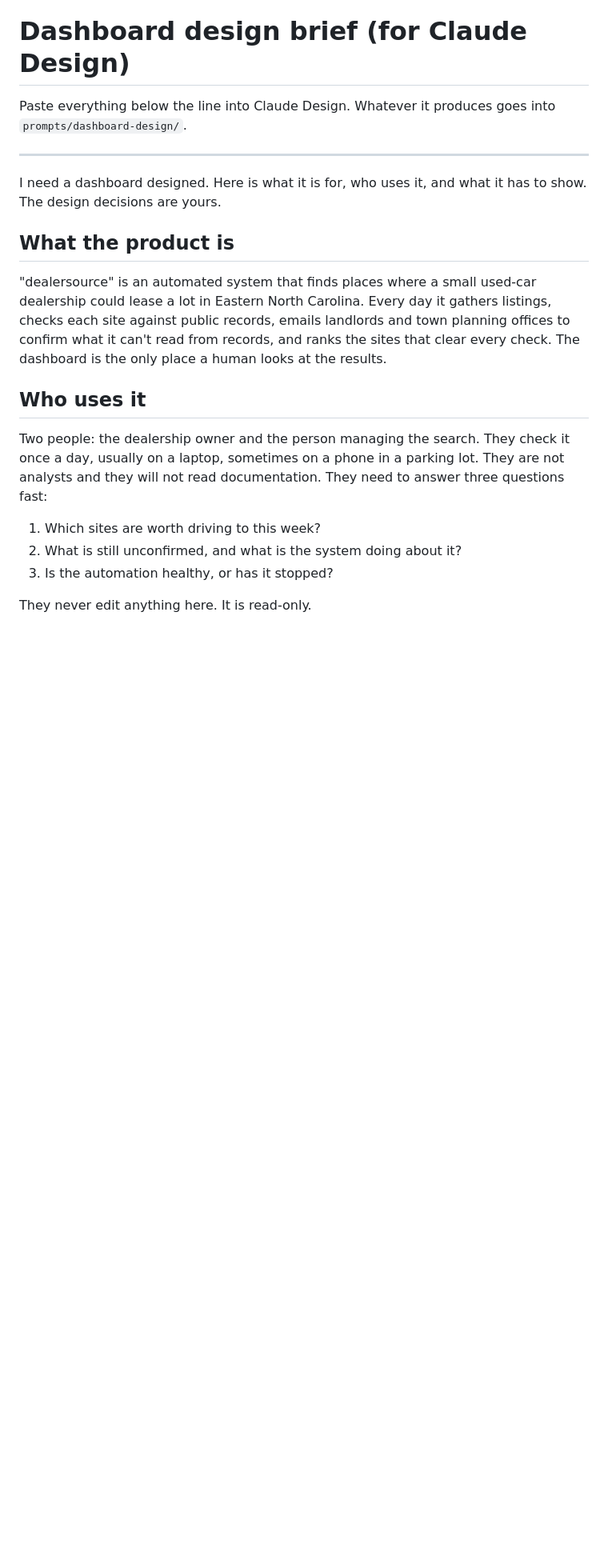
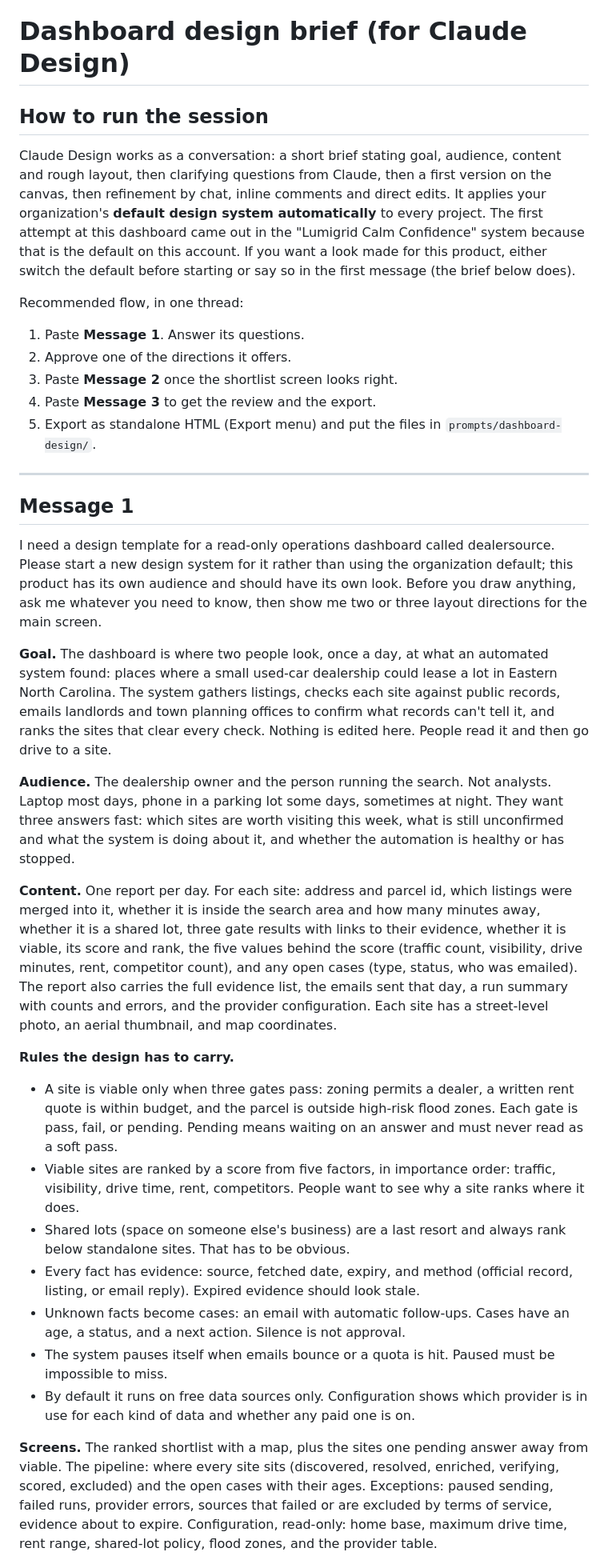
Before and after one commit to ryanflash66/dealersource, a Markdown page: prompts/dashboard-design-brief.md, the part around one of its changes. Shown at 80% size. Drawn GitHub-style; blank space fills up the shorter version.

Commit message:
Redo design brief around how Claude Design works: staged messages, questions first, own design system
Co-Authored-By: Claude Fable 5.1 <noreply@anthropic.com>

```diff
--- a/prompts/dashboard-design-brief.md
+++ b/prompts/dashboard-design-brief.md
@@ -1,32 +1,82 @@
 # Dashboard design brief (for Claude Design)
 
-Paste everything below the line into Claude Design. Whatever it produces
-goes into `prompts/dashboard-design/`.
+## How to run the session
+
+Claude Design works as a conversation: a short brief stating goal, audience,
+content and rough layout, then clarifying questions from Claude, then a first
+version on the canvas, then refinement by chat, inline comments and direct
+edits. It applies your organization's **default design system automatically**
+to every project. The first attempt at this dashboard came out in the
+"Lumigrid Calm Confidence" system because that is the default on this
+account. If you want a look made for this product, either switch the default
+before starting or say so in the first message (the brief below does).
+
+Recommended flow, in one thread:
+
+1. Paste **Message 1**. Answer its questions.
+2. Approve one of the directions it offers.
+3. Paste **Message 2** once the shortlist screen looks right.
+4. Paste **Message 3** to get the review and the export.
+5. Export as standalone HTML (Export menu) and put the files in
+   `prompts/dashboard-design/`.
 
 ---
 
-I need a dashboard designed. Here is what it is for, who uses it, and what it
-has to show. The design decisions are yours.
+## Message 1
 
-## What the product is
+I need a design template for a read-only operations dashboard called
+dealersource. Please start a new design system for it rather than using the
+organization default; this product has its own audience and should have its
+own look. Before you draw anything, ask me whatever you need to know, then
+show me two or three layout directions for the main screen.
 
-"dealersource" is an automated system that finds places where a small
-used-car dealership could lease a lot in Eastern North Carolina. Every day it
-gathers listings, checks each site against public records, emails landlords
-and town planning offices to confirm what it can't read from records, and
-ranks the sites that clear every check. The dashboard is the only place a
-human looks at the results.
+**Goal.** The dashboard is where two people look, once a day, at what an
+automated system found: places where a small used-car dealership could lease
+a lot in Eastern North Carolina. The system gathers listings, checks each
+site against public records, emails landlords and town planning offices to
+confirm what records can't tell it, and ranks the sites that clear every
+check. Nothing is edited here. People read it and then go drive to a site.
 
-## Who uses it
+**Audience.** The dealership owner and the person running the search. Not
+analysts. Laptop most days, phone in a parking lot some days, sometimes at
+night. They want three answers fast: which sites are worth visiting this
+week, what is still unconfirmed and what the system is doing about it, and
+whether the automation is healthy or has stopped.
 
-Two people: the dealership owner and the person managing the search. They
-check it once a day, usually on a laptop, sometimes on a phone in a parking
-lot. They are not analysts and they will not read documentation. They need
-to answer three questions fast:
+**Content.** One report per day. For each site: address and parcel id, which
+listings were merged into it, whether it is inside the search area and how
+many minutes away, whether it is a shared lot, three gate results with links
+to their evidence, whether it is viable, its score and rank, the five values
+behind the score (traffic count, visibility, drive minutes, rent, competitor
+count), and any open cases (type, status, who was emailed). The report also
+carries the full evidence list, the emails sent that day, a run summary with
+counts and errors, and the provider configuration. Each site has a
+street-level photo, an aerial thumbnail, and map coordinates.
 
-1. Which sites are worth driving to this week?
-2. What is still unconfirmed, and what is the system doing about it?
-3. Is the automation healthy, or has it stopped?
+**Rules the design has to carry.**
+- A site is viable only when three gates pass: zoning permits a dealer, a
+  written rent quote is within budget, and the parcel is outside high-risk
+  flood zones. Each gate is pass, fail, or pending. Pending means waiting on
+  an answer and must never read as a soft pass.
+- Viable sites are ranked by a score from five factors, in importance order:
+  traffic, visibility, drive time, rent, competitors. People want to see why a
+  site ranks where it does.
+- Shared lots (space on someone else's business) are a last resort and always
+  rank below standalone sites. That has to be obvious.
+- Every fact has evidence: source, fetched date, expiry, and method (official
+  record, listing, or email reply). Expired evidence should look stale.
+- Unknown facts become cases: an email with automatic follow-ups. Cases have
+  an age, a status, and a next action. Silence is not approval.
+- The system pauses itself when emails bounce or a quota is hit. Paused must
+  be impossible to miss.
+- By default it runs on free data sources only. Configuration shows which
+  provider is in use for each kind of data and whether any paid one is on.
 
-They never edit anything here. It is read-only.
+**Screens.** The ranked shortlist with a map, plus the sites one pending
+answer away from viable. The pipeline: where every site sits (discovered,
+resolved, enriched, verifying, scored, excluded) and the open cases with
+their ages. Exceptions: paused sending, failed runs, provider errors, sources
+that failed or are excluded by terms of service, evidence about to expire.
+Configuration, read-only: home base, maximum drive time, rent range,
+shared-lot policy, flood zones, and the provider table.
 
```
Also changed, not shown: other parts of prompts/dashboard-design-brief.md (+18 -71 lines).
